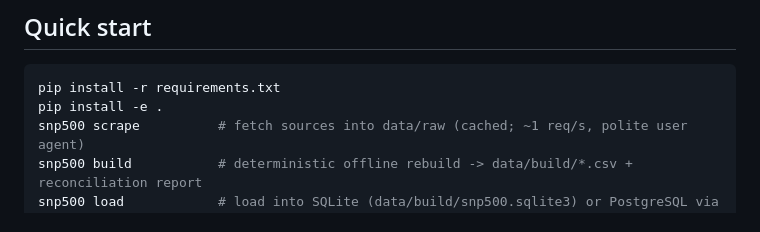
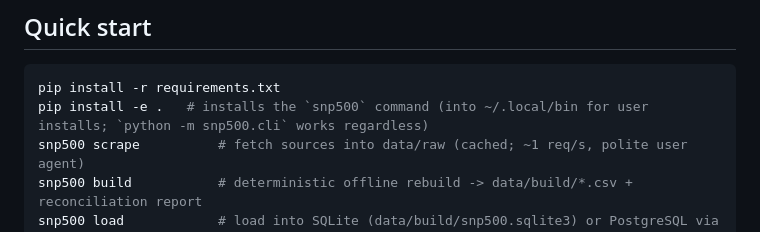
Before and after one commit to OjasPhadake/snp500, a Markdown page: README.md, the part around the change. GitHub-like rendering.

Commit message:
README: note on CLI install path

````diff
--- a/README.md
+++ b/README.md
@@ -30,7 +30,7 @@ Documentation of every design decision lives in [`docs/`](docs/):
 
 ```bash
 pip install -r requirements.txt
-pip install -e .
+pip install -e .   # installs the `snp500` command (into ~/.local/bin for user installs; `python -m snp500.cli` works regardless)
 snp500 scrape          # fetch sources into data/raw (cached; ~1 req/s, polite user agent)
 snp500 build           # deterministic offline rebuild -> data/build/*.csv + reconciliation report
 snp500 load            # load into SQLite (data/build/snp500.sqlite3) or PostgreSQL via SNP500_DATABASE_URL
````
